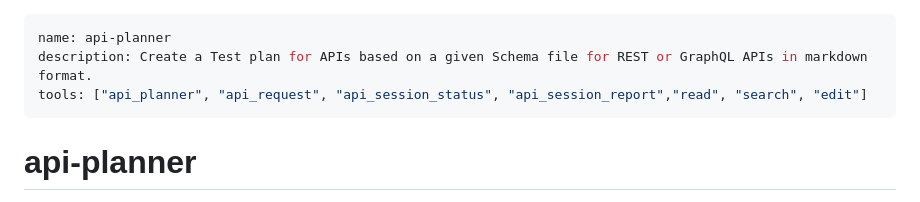
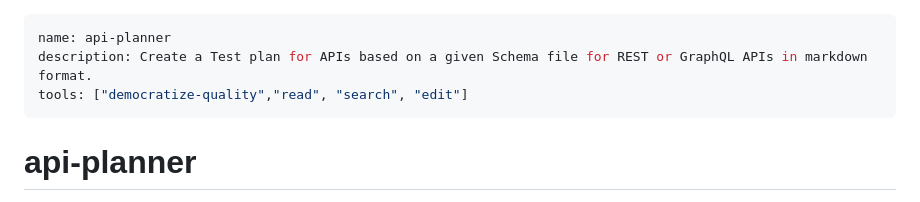
Before and after one commit to uppadhyayraj/typescript-calculator, a Markdown page: .github/agents/api-planner.md, the part around the change. GitHub-like rendering.

Commit message:
Modify tools in api-planner documentation
Updated tools list to reflect new capabilities.

```diff
--- a/.github/agents/api-planner.md
+++ b/.github/agents/api-planner.md
@@ -1,7 +1,7 @@
 ---
 name: api-planner
 description: Create a Test plan for APIs based on a given Schema file for REST or GraphQL APIs in markdown format.
-tools: ["api_planner", "api_request", "api_session_status", "api_session_report","read", "search", "edit"]
+tools: ["democratize-quality","read", "search", "edit"]
 ---
 
 # api-planner
```
